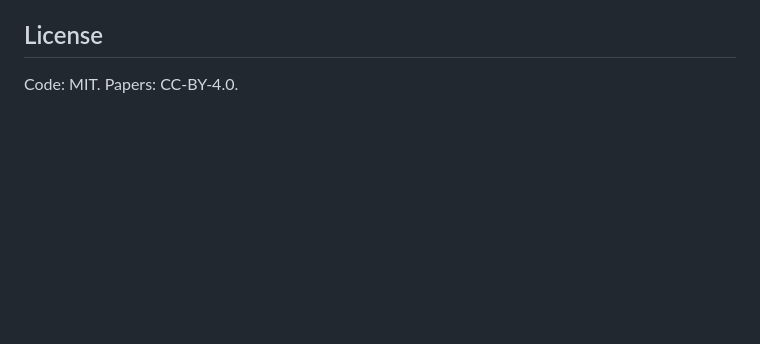
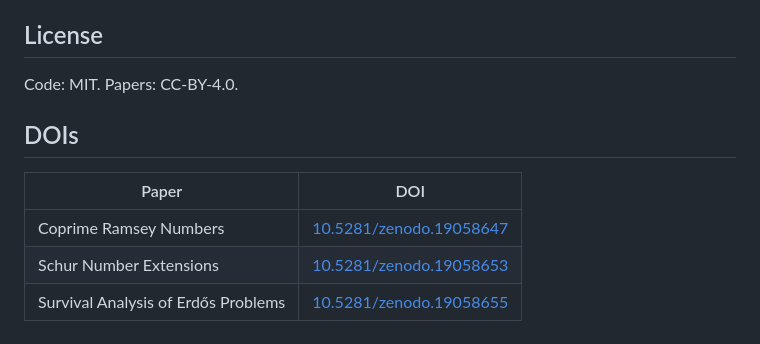
Before and after one commit to queelius/computational-explorations, a Markdown page: README.md, the part around the change. Rendered like a GitHub page; blank space fills up the shorter version.

Commit message:
Add DOIs for three minted papers
- Coprime Ramsey Numbers: 10.5281/zenodo.19058647
- Schur Extensions: 10.5281/zenodo.19058653
- Survival Analysis: 10.5281/zenodo.19058655

Co-Authored-By: Claude Opus 4.6 (1M context) <noreply@anthropic.com>

```diff
--- a/README.md
+++ b/README.md
@@ -73,3 +73,11 @@ atowell@siue.edu · [GitHub](https://github.com/queelius)
 ## License
 
 Code: MIT. Papers: CC-BY-4.0.
+
+## DOIs
+
+| Paper | DOI |
+|-------|-----|
+| Coprime Ramsey Numbers | [10.5281/zenodo.19058647](https://doi.org/10.5281/zenodo.19058647) |
+| Schur Number Extensions | [10.5281/zenodo.19058653](https://doi.org/10.5281/zenodo.19058653) |
+| Survival Analysis of Erdős Problems | [10.5281/zenodo.19058655](https://doi.org/10.5281/zenodo.19058655) |
```
